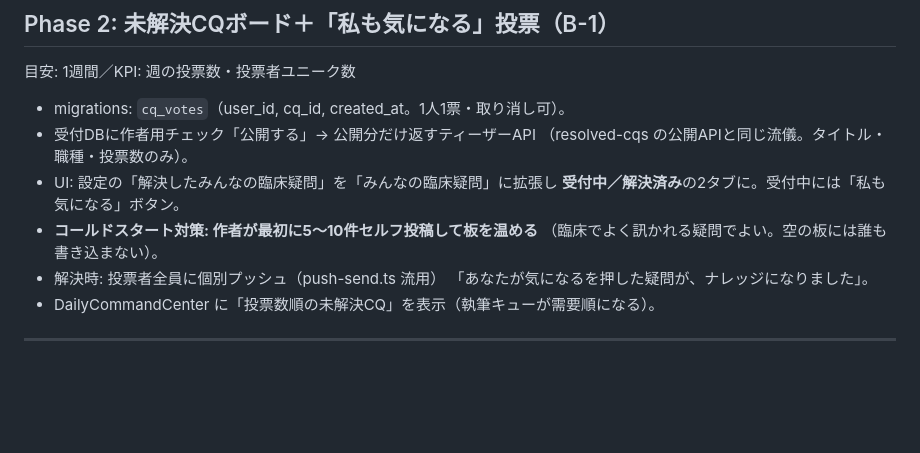
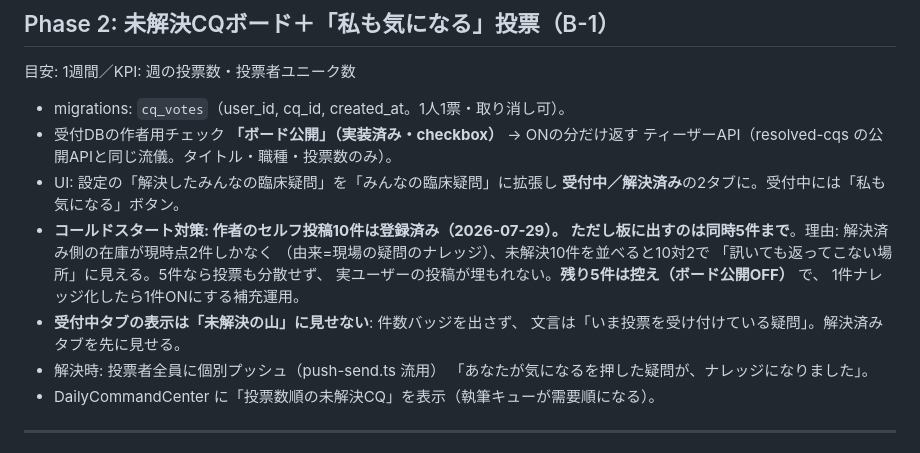
Before and after one commit to tnonaka1101-stack/medinode-lp, a Markdown page: docs/premium-implementation-plan.md, the part around the change. Drawn GitHub-style; blank space fills up the shorter version.

Commit message:
docs(phase2): 板の同時掲載は5件まで＋補充運用（解決済み在庫2件との比率対策）
Co-Authored-By: Claude Fable 5 <noreply@anthropic.com>

```diff
--- a/docs/premium-implementation-plan.md
+++ b/docs/premium-implementation-plan.md
@@ -70,12 +70,18 @@
 目安: 1週間／KPI: 週の投票数・投票者ユニーク数
 
 - migrations: `cq_votes`（user_id, cq_id, created_at。1人1票・取り消し可）。
-- 受付DBに作者用チェック「公開する」→ 公開分だけ返すティーザーAPI
-  （resolved-cqs の公開APIと同じ流儀。タイトル・職種・投票数のみ）。
+- 受付DBの作者用チェック **「ボード公開」（実装済み・checkbox）** → ONの分だけ返す
+  ティーザーAPI（resolved-cqs の公開APIと同じ流儀。タイトル・職種・投票数のみ）。
 - UI: 設定の「解決したみんなの臨床疑問」を「みんなの臨床疑問」に拡張し
   **受付中／解決済み**の2タブに。受付中には「私も気になる」ボタン。
-- **コールドスタート対策: 作者が最初に5〜10件セルフ投稿して板を温める**
-  （臨床でよく訊かれる疑問でよい。空の板には誰も書き込まない）。
+- **コールドスタート対策: 作者のセルフ投稿10件は登録済み（2026-07-29）。
+  ただし板に出すのは同時5件まで**。理由: 解決済み側の在庫が現時点2件しかなく
+  （由来=現場の疑問のナレッジ）、未解決10件を並べると10対2で
+  「訊いても返ってこない場所」に見える。5件なら投票も分散せず、
+  実ユーザーの投稿が埋もれない。**残り5件は控え（ボード公開OFF）** で、
+  1件ナレッジ化したら1件ONにする補充運用。
+- **受付中タブの表示は「未解決の山」に見せない**: 件数バッジを出さず、
+  文言は「いま投票を受け付けている疑問」。解決済みタブを先に見せる。
 - 解決時: 投票者全員に個別プッシュ（push-send.ts 流用）
   「あなたが気になるを押した疑問が、ナレッジになりました」。
 - DailyCommandCenter に「投票数順の未解決CQ」を表示（執筆キューが需要順になる）。
```
